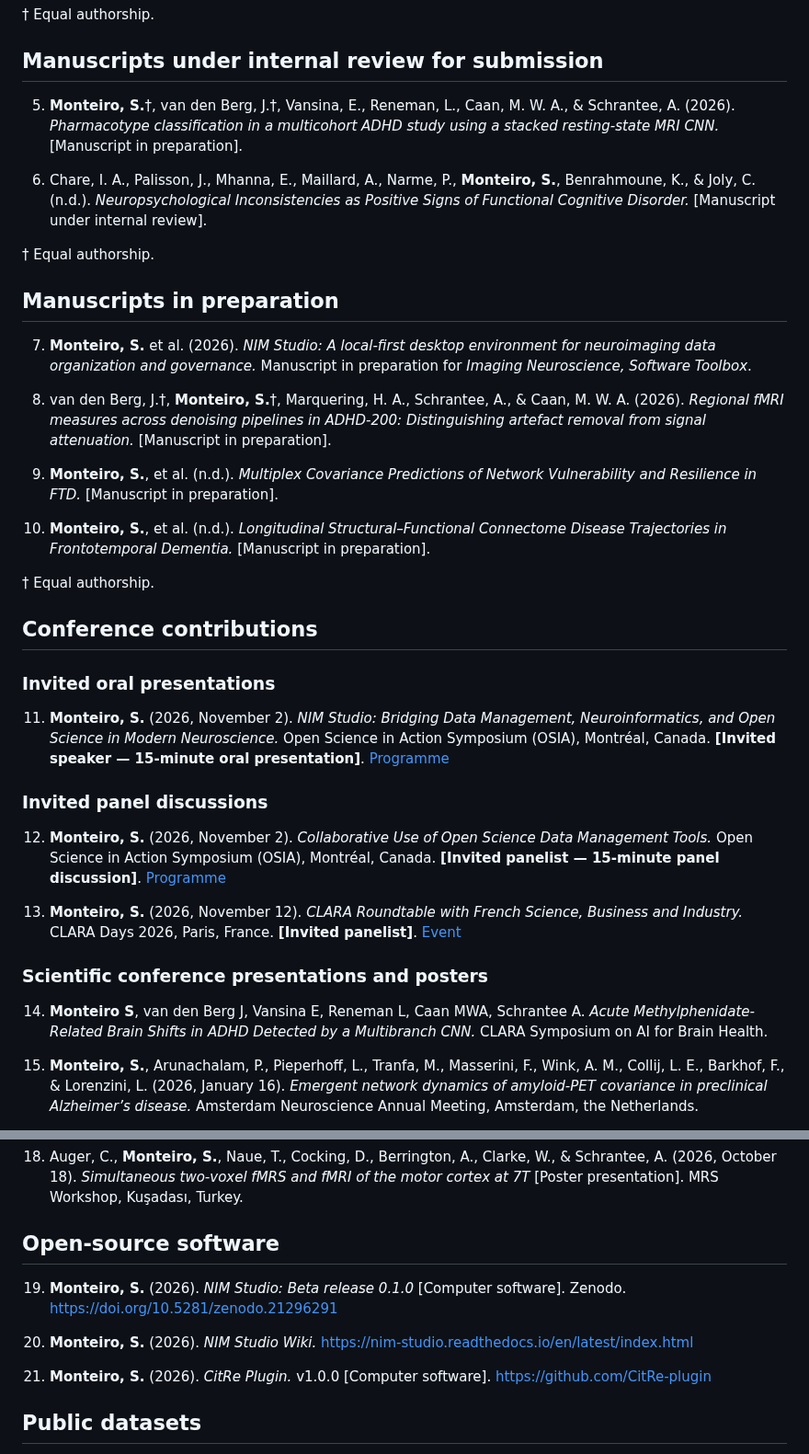
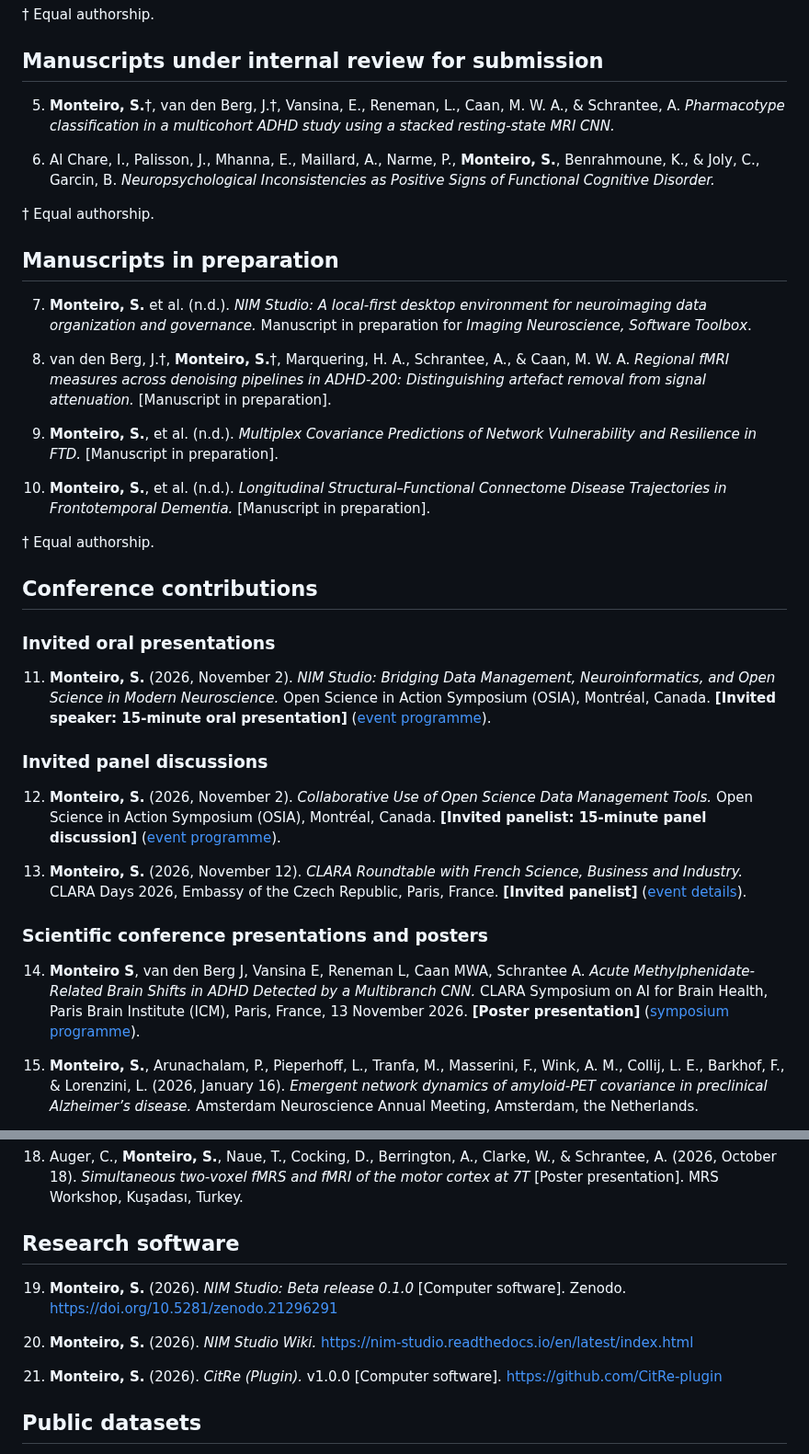
Before and after one commit to monteiro-sara/citations, a Markdown page: CITATIONS.md, 2 parts joined by grey strips. Shown at 92% size. Drawn GitHub-style.

Commit message:
Revise citations and conference contributions formatting
Updated manuscript citations and conference contributions for clarity and consistency. Adjusted author names and added event details for presentations.

```diff
--- a/CITATIONS.md
+++ b/CITATIONS.md
@@ -18,17 +18,17 @@ _Last updated: 08 November 2026._
 
 ## Manuscripts under internal review for submission
 
-5. **Monteiro, S.**†, van den Berg, J.†, Vansina, E., Reneman, L., Caan, M. W. A., & Schrantee, A. (2026). *Pharmacotype classification in a multicohort ADHD study using a stacked resting-state MRI CNN.* [Manuscript in preparation].
+5. **Monteiro, S.**†, van den Berg, J.†, Vansina, E., Reneman, L., Caan, M. W. A., & Schrantee, A. *Pharmacotype classification in a multicohort ADHD study using a stacked resting-state MRI CNN.*
 
-6. Chare, I. A., Palisson, J., Mhanna, E., Maillard, A., Narme, P., **Monteiro, S.**, Benrahmoune, K., & Joly, C. (n.d.). *Neuropsychological Inconsistencies as Positive Signs of Functional Cognitive Disorder.* [Manuscript under internal review].
+6. Al Chare, I., Palisson, J., Mhanna, E., Maillard, A., Narme, P., **Monteiro, S.**, Benrahmoune, K., & Joly, C., Garcin, B. *Neuropsychological Inconsistencies as Positive Signs of Functional Cognitive Disorder.*
 
 † Equal authorship.
 
 ## Manuscripts in preparation
 
-7. **Monteiro, S.** et al. (2026). *NIM Studio: A local-first desktop environment for neuroimaging data organization and governance.* Manuscript in preparation for *Imaging Neuroscience, Software Toolbox*.
+7. **Monteiro, S.** et al. (n.d.). *NIM Studio: A local-first desktop environment for neuroimaging data organization and governance.* Manuscript in preparation for *Imaging Neuroscience, Software Toolbox*.
 
-8. van den Berg, J.†, **Monteiro, S.**†, Marquering, H. A., Schrantee, A., & Caan, M. W. A. (2026). *Regional fMRI measures across denoising pipelines in ADHD-200: Distinguishing artefact removal from signal attenuation.* [Manuscript in preparation].
+8. van den Berg, J.†, **Monteiro, S.**†, Marquering, H. A., Schrantee, A., & Caan, M. W. A. *Regional fMRI measures across denoising pipelines in ADHD-200: Distinguishing artefact removal from signal attenuation.* [Manuscript in preparation].
 
 9. **Monteiro, S.**, et al. (n.d.). *Multiplex Covariance Predictions of Network Vulnerability and Resilience in FTD.* [Manuscript in preparation].
 
@@ -40,17 +40,17 @@ _Last updated: 08 November 2026._
 
 ### Invited oral presentations
 
-11. **Monteiro, S.** (2026, November 2). *NIM Studio: Bridging Data Management, Neuroinformatics, and Open Science in Modern Neuroscience.* Open Science in Action Symposium (OSIA), Montréal, Canada. **[Invited speaker — 15-minute oral presentation]**. [Programme](https://event.fourwaves.com/osia2026/schedule/3f1faf66-80a8-430a-830f-4dca6df05872)
+11. **Monteiro, S.** (2026, November 2). *NIM Studio: Bridging Data Management, Neuroinformatics, and Open Science in Modern Neuroscience.* Open Science in Action Symposium (OSIA), Montréal, Canada. **[Invited speaker: 15-minute oral presentation]** ([event programme](https://event.fourwaves.com/osia2026/schedule/3f1faf66-80a8-430a-830f-4dca6df05872)).
 
 ### Invited panel discussions
 
-12. **Monteiro, S.** (2026, November 2). *Collaborative Use of Open Science Data Management Tools.* Open Science in Action Symposium (OSIA), Montréal, Canada. **[Invited panelist — 15-minute panel discussion]**. [Programme](https://event.fourwaves.com/osia2026/schedule/3f1faf66-80a8-430a-830f-4dca6df05872)
+12. **Monteiro, S.** (2026, November 2). *Collaborative Use of Open Science Data Management Tools.* Open Science in Action Symposium (OSIA), Montréal, Canada. **[Invited panelist: 15-minute panel discussion]** ([event programme](https://event.fourwaves.com/osia2026/schedule/3f1faf66-80a8-430a-830f-4dca6df05872)).
 
-13. **Monteiro, S.** (2026, November 12). *CLARA Roundtable with French Science, Business and Industry.* CLARA Days 2026, Paris, France. **[Invited panelist]**. [Event](https://www.clara-center.eu/clara-roundtable-paris-2026)
+13. **Monteiro, S.** (2026, November 12). *CLARA Roundtable with French Science, Business and Industry.* CLARA Days 2026, Embassy of the Czech Republic, Paris, France. **[Invited panelist]** ([event details](https://www.clara-center.eu/clara-roundtable-paris-2026)).
 
 ### Scientific conference presentations and posters
 
-14. **Monteiro S**, van den Berg J, Vansina E, Reneman L, Caan MWA, Schrantee A. *Acute Methylphenidate-Related Brain Shifts in ADHD Detected by a Multibranch CNN.* CLARA Symposium on AI for Brain Health.
+14. **Monteiro S**, van den Berg J, Vansina E, Reneman L, Caan MWA, Schrantee A. *Acute Methylphenidate-Related Brain Shifts in ADHD Detected by a Multibranch CNN.* CLARA Symposium on AI for Brain Health, Paris Brain Institute (ICM), Paris, France, 13 November 2026. **[Poster presentation]** ([symposium programme](https://www.clara-center.eu/clara-symposium-2026)).
 
 15. **Monteiro, S.**, Arunachalam, P., Pieperhoff, L., Tranfa, M., Masserini, F., Wink, A. M., Collij, L. E., Barkhof, F., & Lorenzini, L. (2026, January 16). *Emergent network dynamics of amyloid-PET covariance in preclinical Alzheimer’s disease.* Amsterdam Neuroscience Annual Meeting, Amsterdam, the Netherlands.
 
@@ -60,13 +60,13 @@ _Last updated: 08 November 2026._
 
 18. Auger, C., **Monteiro, S.**, Naue, T., Cocking, D., Berrington, A., Clarke, W., & Schrantee, A. (2026, October 18). *Simultaneous two-voxel fMRS and fMRI of the motor cortex at 7T* [Poster presentation]. MRS Workshop, Kuşadası, Turkey.
 
-## Open-source software
+## Research software
 
 19. **Monteiro, S.** (2026). *NIM Studio: Beta release 0.1.0* [Computer software]. Zenodo. https://doi.org/10.5281/zenodo.21296291
 
 20. **Monteiro, S.** (2026). *NIM Studio Wiki.* https://nim-studio.readthedocs.io/en/latest/index.html
 
-21. **Monteiro, S.** (2026). *CitRe Plugin.* v1.0.0 [Computer software]. https://github.com/CitRe-plugin
+21. **Monteiro, S.** (2026). *CitRe (Plugin).* v1.0.0 [Computer software]. https://github.com/CitRe-plugin
 
 ## Public datasets
 
```
